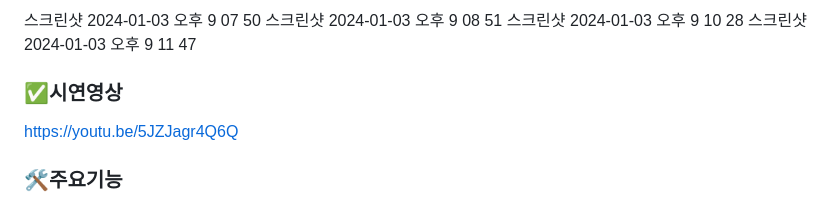
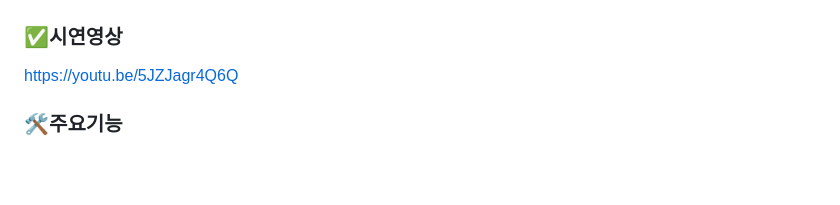
Before and after one commit to NayoungKimm/Azure_last, a Markdown page: README.md, the part around one of its changes. Drawn GitHub-style; blank space fills up the shorter version.

```diff
--- a/README.md
+++ b/README.md
@@ -31,5 +41,4 @@ ICT멘토링에서 진행하였으며 Microsoft 개발자님과 같이 참여하
 
-스크린샷 2024-01-03 오후 9 07 50 스크린샷 2024-01-03 오후 9 08 51 스크린샷 2024-01-03 오후 9 10 28 스크린샷 2024-01-03 오후 9 11 47
 <H3>✅시연영상</H3>
 
 https://youtu.be/5JZJagr4Q6Q
```
Also changed, not shown: other parts of README.md (+10 -0 lines).
